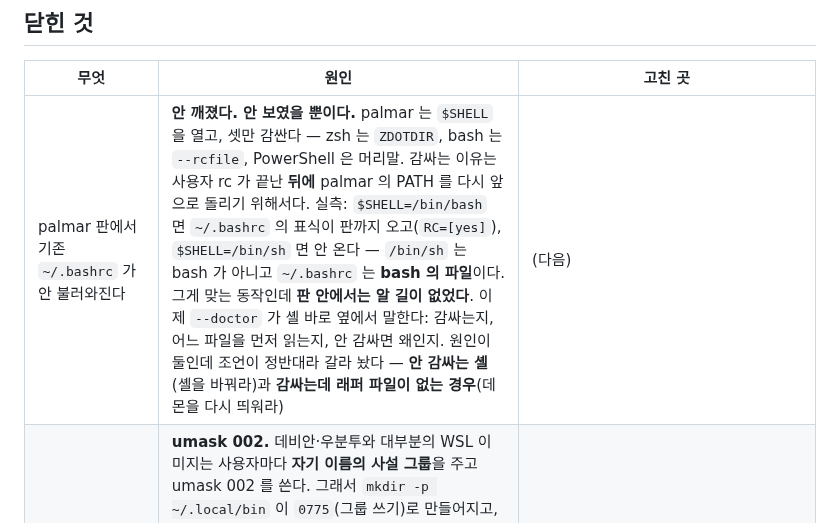
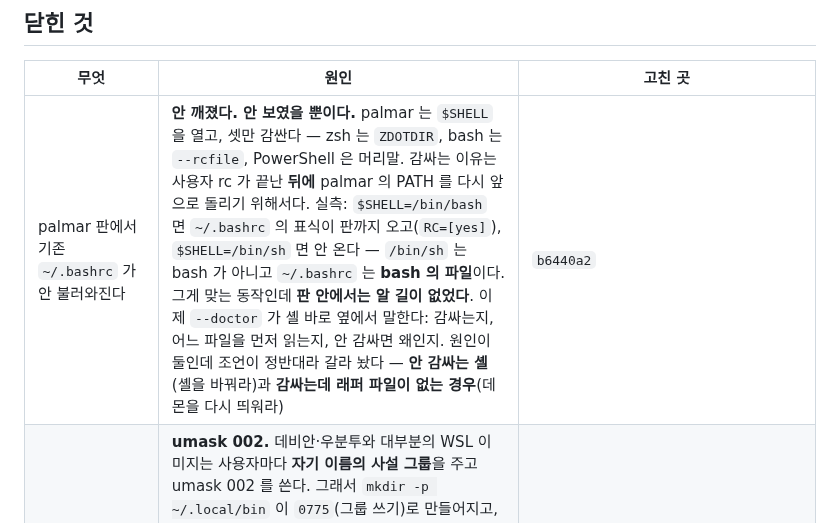
Before and after one commit to maengyo/palmar, a Markdown page: docs/reports.md, the part around the change. GitHub-like rendering.

Commit message:
reports: the bashrc that was never going to be read
Co-Authored-By: Claude Opus 5 (1M context) <noreply@anthropic.com>
Claude-Session: https://claude.ai/code/session_01MWPvt5ov5AYWPhD8zzBDkS

```diff
--- a/docs/reports.md
+++ b/docs/reports.md
@@ -74,7 +74,7 @@
 
 | 무엇 | 원인 | 고친 곳 |
 |---|---|---|
-| palmar 판에서 기존 `~/.bashrc` 가 안 불러와진다 | **안 깨졌다. 안 보였을 뿐이다.** palmar 는 `$SHELL` 을 열고, 셋만 감싼다 — zsh 는 `ZDOTDIR`, bash 는 `--rcfile`, PowerShell 은 머리말. 감싸는 이유는 사용자 rc 가 끝난 **뒤에** palmar 의 PATH 를 다시 앞으로 돌리기 위해서다. 실측: `$SHELL=/bin/bash` 면 `~/.bashrc` 의 표식이 판까지 오고(`RC=[yes]`), `$SHELL=/bin/sh` 면 안 온다 — `/bin/sh` 는 bash 가 아니고 `~/.bashrc` 는 **bash 의 파일**이다. 그게 맞는 동작인데 **판 안에서는 알 길이 없었다**. 이제 `--doctor` 가 셸 바로 옆에서 말한다: 감싸는지, 어느 파일을 먼저 읽는지, 안 감싸면 왜인지. 원인이 둘인데 조언이 정반대라 갈라 놨다 — **안 감싸는 셸**(셸을 바꿔라)과 **감싸는데 래퍼 파일이 없는 경우**(데몬을 다시 띄워라) | (다음) |
+| palmar 판에서 기존 `~/.bashrc` 가 안 불러와진다 | **안 깨졌다. 안 보였을 뿐이다.** palmar 는 `$SHELL` 을 열고, 셋만 감싼다 — zsh 는 `ZDOTDIR`, bash 는 `--rcfile`, PowerShell 은 머리말. 감싸는 이유는 사용자 rc 가 끝난 **뒤에** palmar 의 PATH 를 다시 앞으로 돌리기 위해서다. 실측: `$SHELL=/bin/bash` 면 `~/.bashrc` 의 표식이 판까지 오고(`RC=[yes]`), `$SHELL=/bin/sh` 면 안 온다 — `/bin/sh` 는 bash 가 아니고 `~/.bashrc` 는 **bash 의 파일**이다. 그게 맞는 동작인데 **판 안에서는 알 길이 없었다**. 이제 `--doctor` 가 셸 바로 옆에서 말한다: 감싸는지, 어느 파일을 먼저 읽는지, 안 감싸면 왜인지. 원인이 둘인데 조언이 정반대라 갈라 놨다 — **안 감싸는 셸**(셸을 바꿔라)과 **감싸는데 래퍼 파일이 없는 경우**(데몬을 다시 띄워라) | `b6440a2` |
 | WSL 에서 설치가 안 된다 — `~/.local/bin, or a directory above it, is not yours alone` | **umask 002.** 데비안·우분투와 대부분의 WSL 이미지는 사용자마다 **자기 이름의 사설 그룹**을 주고 umask 002 를 쓴다. 그래서 `mkdir -p ~/.local/bin` 이 `0775`(그룹 쓰기)로 만들어지고, **설치 스크립트가 방금 자기가 만든 디렉터리를 자기가 거절**했다. **그룹에 자기 혼자면 그건 두 번째 계정이 아니다** — 그럴 때는 설치가 아니라 비트를 닫는다(데몬이 `~/.palmar` 에 대해 #29 이후 쓰는 것과 같은 선: 헐거운 것은 조이지 거부하지 않는다). 판단 기준은 gid 가 아니라 **그룹 이름**이다 — 모두가 한 주 그룹을 공유하는 시스템이라면 "내 그룹인가" 는 통과하면서 정확히 거절해야 할 경우니까. `staff`·`users`·남이 낀 그룹, 그리고 **everyone 쓰기는 누가 만들었든 무조건 거절**. 겸사겸사 거절 문구가 **어느 디렉터리의 어느 비트인지** 말한다 — 전에는 잎사귀 이름 하나와 "셋 중 하나" 라 손쓸 수가 없었다. 만드는 길에 bash 함정도 하나: 인용된 heredoc 이라도 `$( )` 안에 있으면 본문의 아포스트로피(`sshd's`)를 따라가다 스크립트 전체가 안 읽힌다 | `96486a8` |
 | 윈도우를 재부팅하면 바탕화면 palmar 아이콘이 "연결할 수 없음" 이라고 뜬다 | **서비스 등록 문제가 아니다.** 그 아이콘은 브라우저가 설치한 앱(PWA)이고, **`127.0.0.1` 을 가리키는 창 하나**다 — 페이지를 열 뿐 데몬을 못 띄운다. palmar 는 일부러 아무것도 자동으로 안 띄우므로(데몬이 셸을 들고 있다) 재부팅 뒤엔 제일 눈에 띄는 입구가 죽어 있고, 뜨는 것도 브라우저의 `ERR_CONNECTION_REFUSED` 라 palmar 가 설명할 수조차 없다. 설치 스크립트가 **`Start palmar` 바로가기 둘**(시작 메뉴·바탕화면)을 쓰게 했다. **리눅스에도 같은 구멍이 잠재해 있어** 메뉴 항목(`palmar-start.desktop`)을 같이 넣었다 — 거기도 Chrome 으로 앱을 설치하면 같은 죽은 주소 아이콘이 생긴다. 맥은 `.app` 번들이 있어야 해서 #12 에 묶여 있다 — 누르면 데몬이 없으면 띄우고 있으면 창을 앞으로. **만들다가 재귀를 하나 잡았다**: `palmar.lnk` 라는 이름은 `shortcut_under` 가 **브라우저가 설치한 앱**을 찾는 이름이고 찾는 자리가 바로 그 두 곳이라, 같은 이름이면 palmar 가 자기 바로가기를 열고 그게 다시 palmar 를 부른다. 이름과 아이콘(`icon.ico`, 16·32·48·256)을 시험이 지킨다. **`.lnk` 생성 자체는 윈도우가 있어야 확인된다** — 여기서는 스크립트가 파싱되는 것과 윈도우 밖에서 조용히 실패하는 것까지 쟀다 | `10d7ec6` |
 | 빈 캔버스가 아무 말도 안 한다 (#13 "first run") | **한 줄로 설치하고 들어오면 첫 화면이 점무늬뿐**이었다. 무엇을 해야 하는지 어디에도 없었다. 화면 **정중앙**에 한 줄과 **반투명 버튼**을 뒀다(모양은 사용자가 정함, 2026-09-27). 캔버스 **안**이 아니라 **위**에 얹는다 — 안에 두면 판 좌표를 갖게 돼서 한 번만 끌어도 가운데서 사라진다. 버튼 말고는 포인터를 안 받아서 옆을 눌러도 캔버스가 그대로 끌린다(시험이 지킨다). 왼쪽 레일이 이미 "press + or ⌘⏎" 라고 말하므로 문장은 안 겹치게 **키만** 남겼다 — 레일을 접으면 그것도 사라지니까. 그리는 자리는 `renderList` — 판이 비었는지 바뀔 수 있는 순간이 정확히 거기다 | `e4a2cef` |
```
